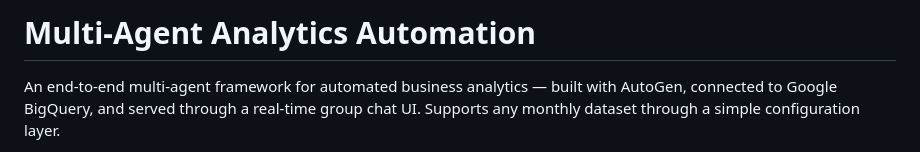
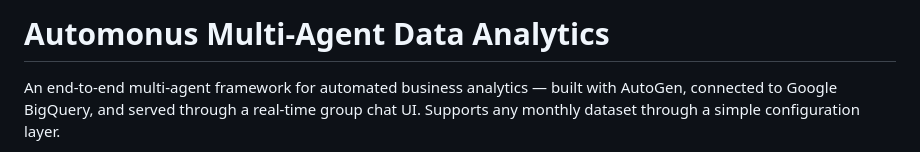
Before and after one commit to BFvandy/Multi-Agent-Analytics-Automation, a Markdown page: README.md, the part around the change. GitHub-like rendering.

Commit message:
Update project title in README

```diff
--- a/README.md
+++ b/README.md
@@ -1,6 +1,6 @@
 
 
-# Multi-Agent Analytics Automation
+# Automonus Multi-Agent Data Analytics
 
 An end-to-end multi-agent framework for automated business analytics — built with AutoGen, connected to Google BigQuery, and served through a real-time group chat UI. Supports any monthly dataset through a simple configuration layer.
 
```
